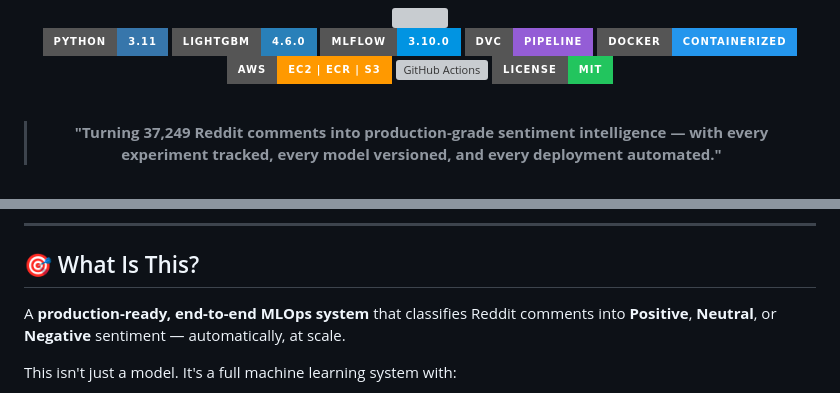
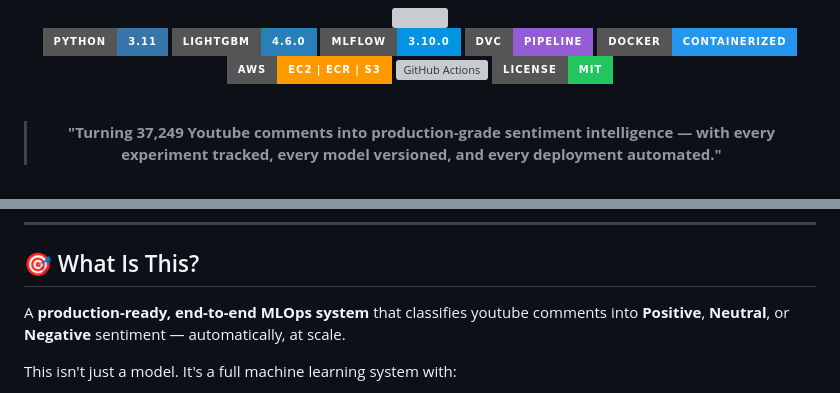
Before and after one commit to Alaawael3/Youtube-Sentiment-Analysis, a Markdown page: README.md, 2 parts joined by grey strips. Rendered like a GitHub page; badges without logos; grey boxes are pictures that could not be loaded.

Commit message:
Update README to reflect YouTube comments analysis

```diff
--- a/README.md
+++ b/README.md
@@ -15,6 +15,6 @@
 
 <br/>
 
-> **"Turning 37,249 Reddit comments into production-grade sentiment intelligence — with every experiment tracked, every model versioned, and every deployment automated."**
+> **"Turning 37,249 Youtube comments into production-grade sentiment intelligence — with every experiment tracked, every model versioned, and every deployment automated."**
 
 <br/>
@@ -27,7 +35,7 @@
 
 ## 🎯 What Is This?
 
-A **production-ready, end-to-end MLOps system** that classifies Reddit comments into **Positive**, **Neutral**, or **Negative** sentiment — automatically, at scale.
+A **production-ready, end-to-end MLOps system** that classifies youtube comments into **Positive**, **Neutral**, or **Negative** sentiment — automatically, at scale.
 
 This isn't just a model. It's a full machine learning system with:
 
```
Also changed, not shown: other parts of README.md (+10 -2 lines).
